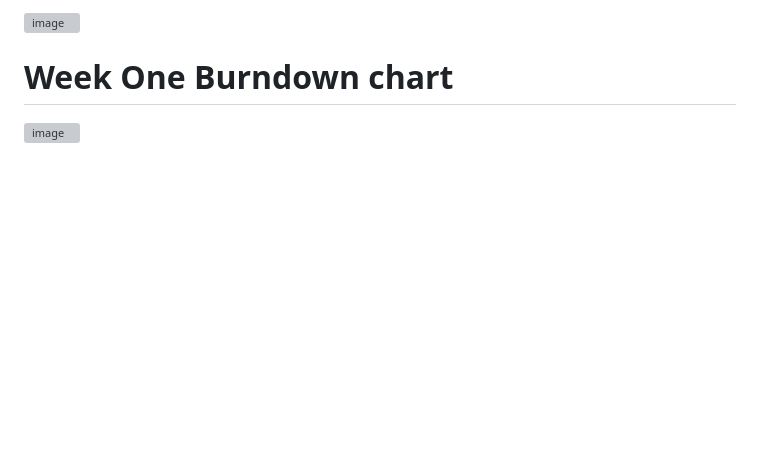
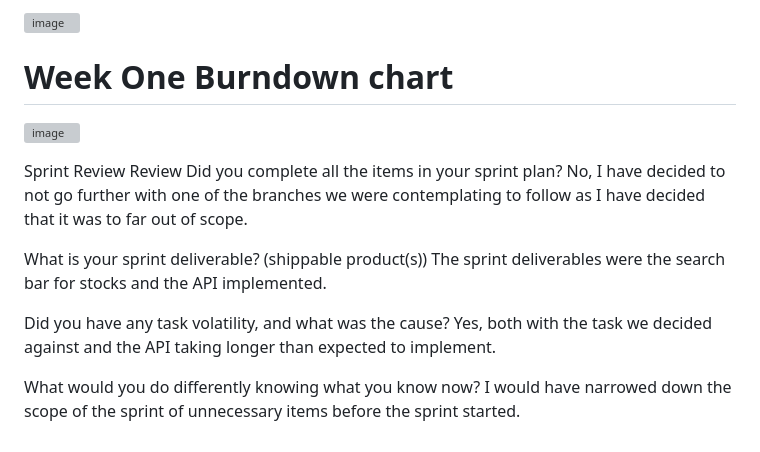
Before and after one commit to Mimskeys1/Covid-Stock-Tracker, a Markdown page: README.md, the part around the change. Rendered like a GitHub page; blank space fills up the shorter version; grey boxes are pictures that could not be loaded.

```diff
--- a/README.md
+++ b/README.md
@@ -82,3 +82,16 @@ Number | Requirement | Testable |
 <h1><p align="center"></p>Week One Burndown chart</h1>
 
 ![image](https://github.com/user-attachments/assets/e368ffe8-0540-4198-ab67-36868a8852a8)
+
+Sprint Review Review
+Did you complete all the items in your sprint plan?
+No, I have decided to not go further with one of the branches we were contemplating to follow as I have decided that it was to far out of scope.
+
+What is your sprint deliverable? (shippable product(s))
+The sprint deliverables were the search bar for stocks and the API implemented.
+
+Did you have any task volatility, and what was the cause?
+Yes, both with the task we decided against and the API taking longer than expected to implement.
+
+What would you do differently knowing what you know now?
+I would have narrowed down the scope of the sprint of unnecessary items before the sprint started.
```
